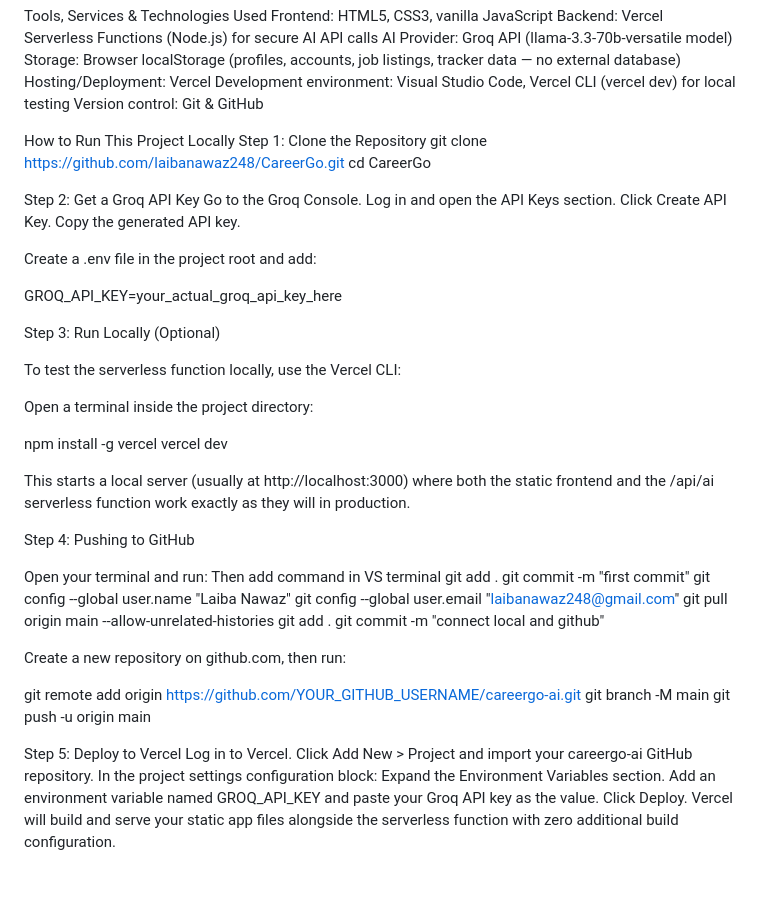
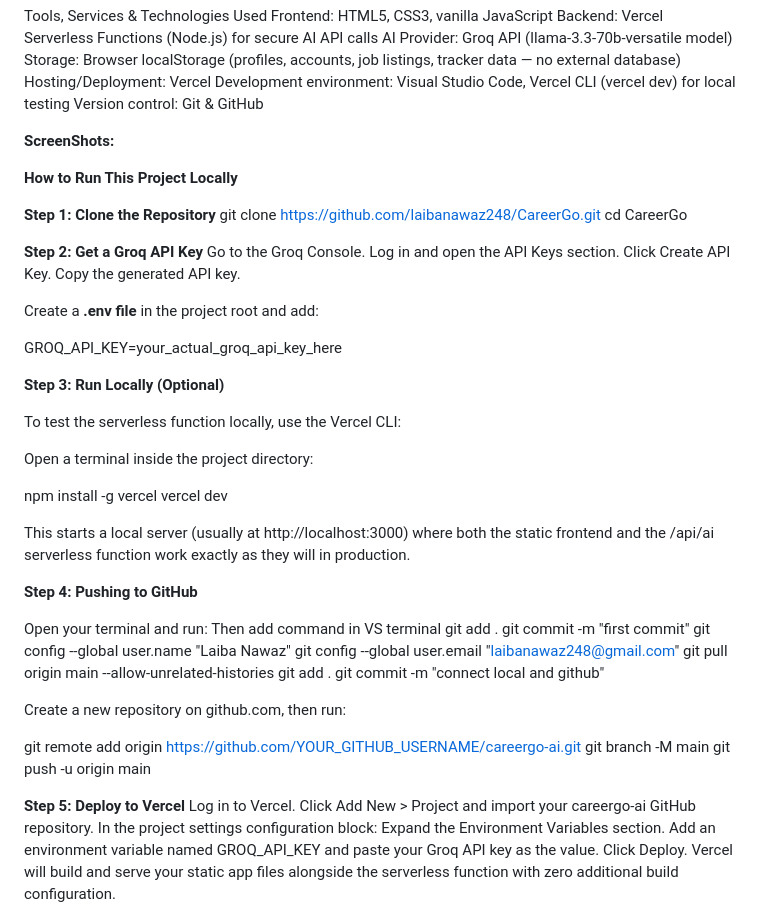
Before and after one commit to laibanawaz248/CareerGo, a Markdown page: README.md, the part around one of its changes. Rendered like a GitHub page; blank space fills up the shorter version.

```diff
--- a/README.md
+++ b/README.md
@@ -73,32 +73,28 @@ Hosting/Deployment: Vercel
 Development environment: Visual Studio Code, Vercel CLI (vercel dev) for local testing
 Version control: Git & GitHub
 
+**ScreenShots:**
 
 
 
 
 
+**How to Run This Project Locally**
 
-
-
-
-
-How to Run This Project Locally
-Step 1: Clone the Repository
+**Step 1: Clone the Repository**
 git clone https://github.com/laibanawaz248/CareerGo.git cd CareerGo
 
-
-Step 2: Get a Groq API Key
+**Step 2: Get a Groq API Key**
 Go to the Groq Console.
 Log in and open the API Keys section.
 Click Create API Key.
 Copy the generated API key.
 
-Create a .env file in the project root and add:
+Create a **.env file** in the project root and add:
 
 GROQ_API_KEY=your_actual_groq_api_key_here
 
-Step 3: Run Locally (Optional)
+**Step 3: Run Locally (Optional)**
 
 To test the serverless function locally, use the Vercel CLI:
 
@@ -109,7 +105,7 @@ vercel dev
 
 This starts a local server (usually at http://localhost:3000) where both the static frontend and the /api/ai serverless function work exactly as they will in production.
 
-Step 4: Pushing to GitHub
+**Step 4: Pushing to GitHub**
 
 Open your terminal and run:
 Then add command in VS terminal
@@ -127,7 +123,7 @@ git remote add origin https://github.com/YOUR_GITHUB_USERNAME/careergo-ai.git
 git branch -M main
 git push -u origin main
 
-Step 5: Deploy to Vercel
+**Step 5: Deploy to Vercel**
 Log in to Vercel.
 Click Add New > Project and import your careergo-ai GitHub repository.
 In the project settings configuration block:
```
Also changed, not shown: other parts of README.md (+8 -8 lines).
